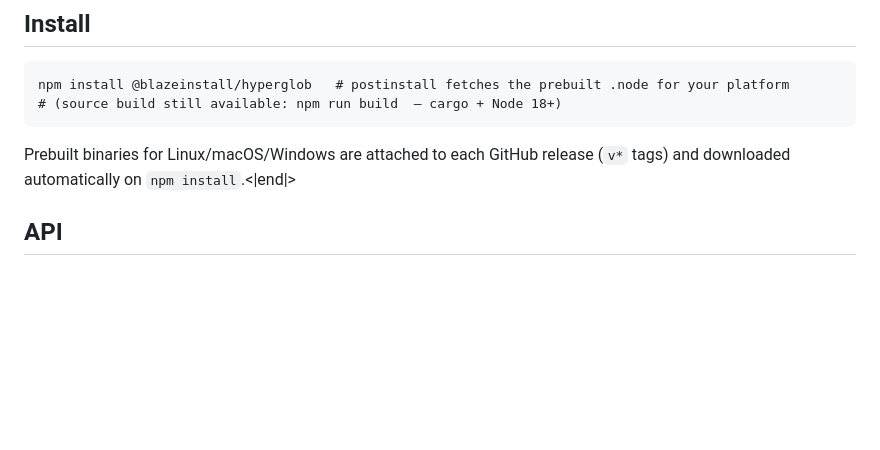
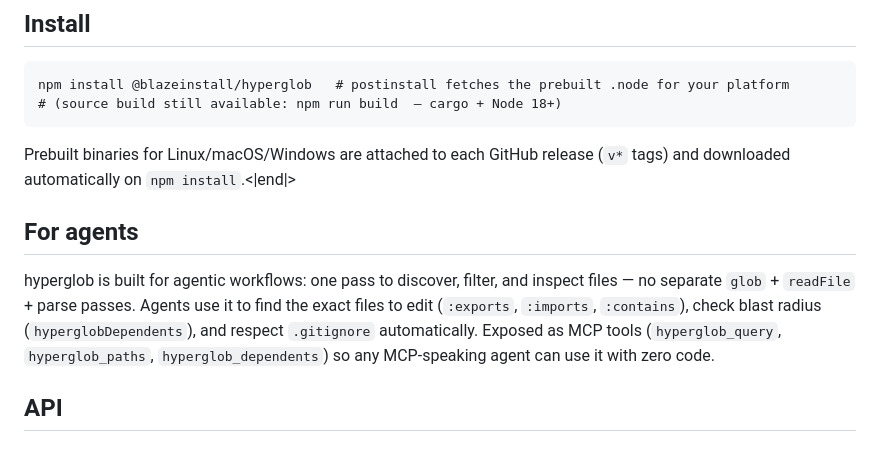
Before and after one commit to Nom-nom-hub/hyperglob, a Markdown page: README.md, the part around the change. GitHub-like rendering; blank space fills up the shorter version.

Commit message:
docs: add For agents section

````diff
--- a/README.md
+++ b/README.md
@@ -18,6 +18,10 @@ npm install @blazeinstall/hyperglob   # postinstall fetches the prebuilt .node f
 ```
 
 Prebuilt binaries for Linux/macOS/Windows are attached to each GitHub release (`v*` tags) and downloaded automatically on `npm install`.<|end|>
+
+## For agents
+
+hyperglob is built for agentic workflows: one pass to discover, filter, and inspect files — no separate `glob` + `readFile` + parse passes. Agents use it to find the exact files to edit (`:exports`, `:imports`, `:contains`), check blast radius (`hyperglobDependents`), and respect `.gitignore` automatically. Exposed as MCP tools (`hyperglob_query`, `hyperglob_paths`, `hyperglob_dependents`) so any MCP-speaking agent can use it with zero code.
 
 ## API
 
````
